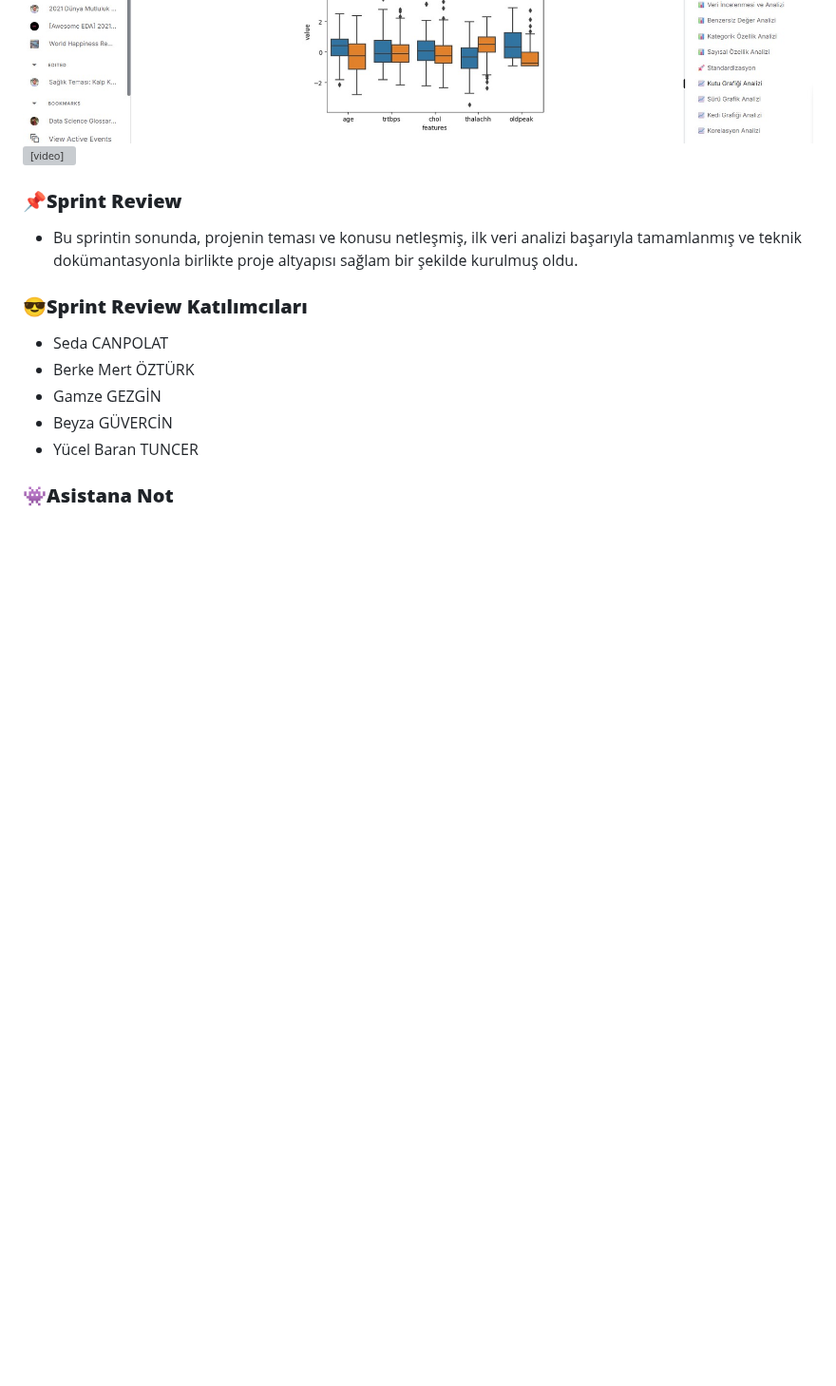
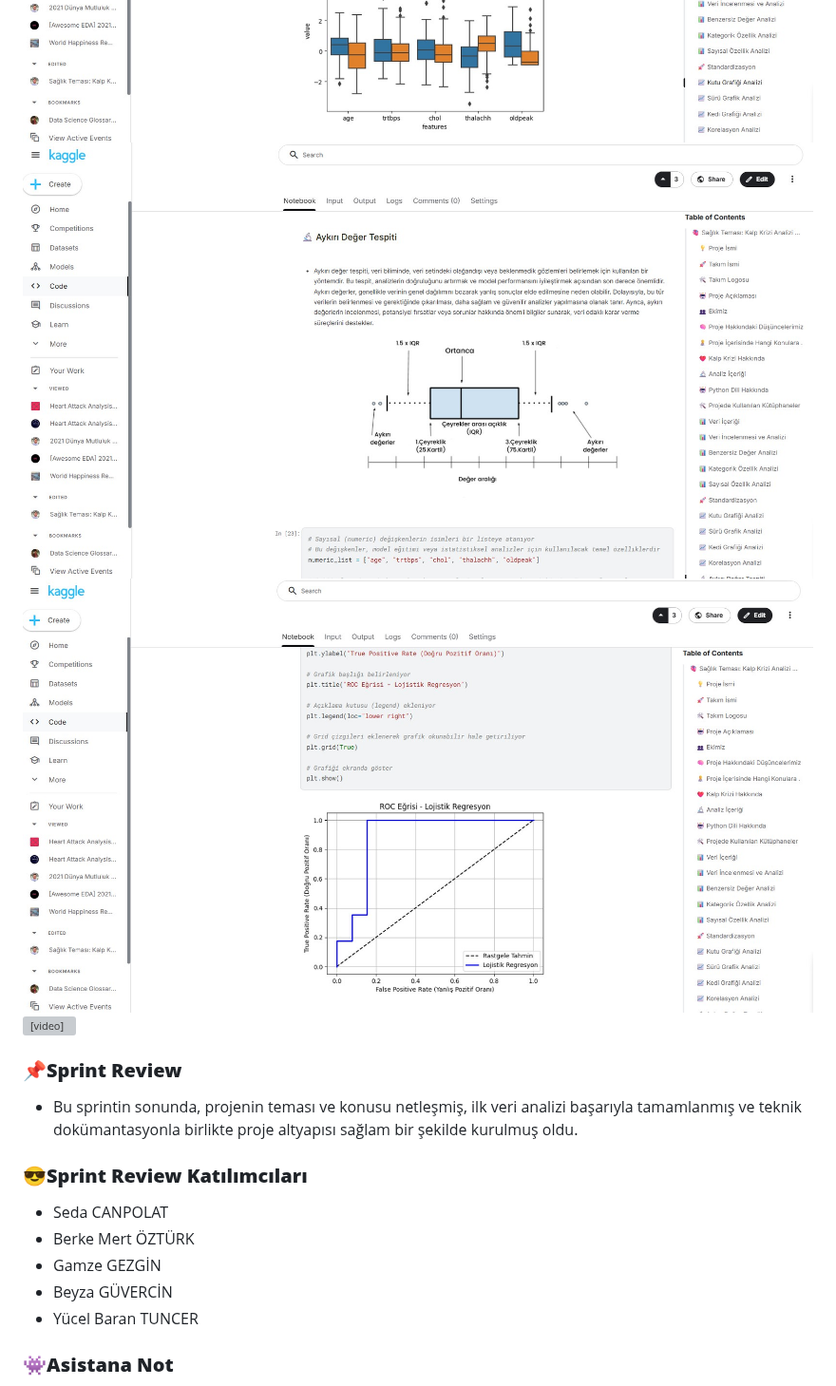
Before and after one commit to StarLordBerke4/KalpKriziAnalizi_DATAAI27, a Markdown page: README.md, the part around the change. Shown at 95% size. Rendered like a GitHub page; blank space fills up the shorter version; grey boxes are pictures that could not be loaded.

```diff
--- a/README.md
+++ b/README.md
@@ -198,6 +198,10 @@ DATAAI27
 
 <img width="1000" height="400" src="https://github.com/StarLordBerke4/KalpKriziAnalizi_DATAAI27/blob/main/Kaggle-VeriAnalizi/KaggleVeriAnalizi3.jpg">
 
+<img width="1000" height="400" src="https://github.com/StarLordBerke4/KalpKriziAnalizi_DATAAI27/blob/main/Kaggle-VeriAnalizi/KaggleVeriAnalizi4.jpg">
+
+<img width="1000" height="400" src="https://github.com/StarLordBerke4/KalpKriziAnalizi_DATAAI27/blob/main/Kaggle-VeriAnalizi/KaggleVeriAnalizi5.jpg">
+
 <video width="320" height="240" autoplay>
   <source src="https://github.com/StarLordBerke4/KalpKriziAnalizi_DATAAI27/blob/main/Kaggle-VeriAnalizi/KaggleVeriAnalizi.mp4" type="video/mp4">
 </video>
```
